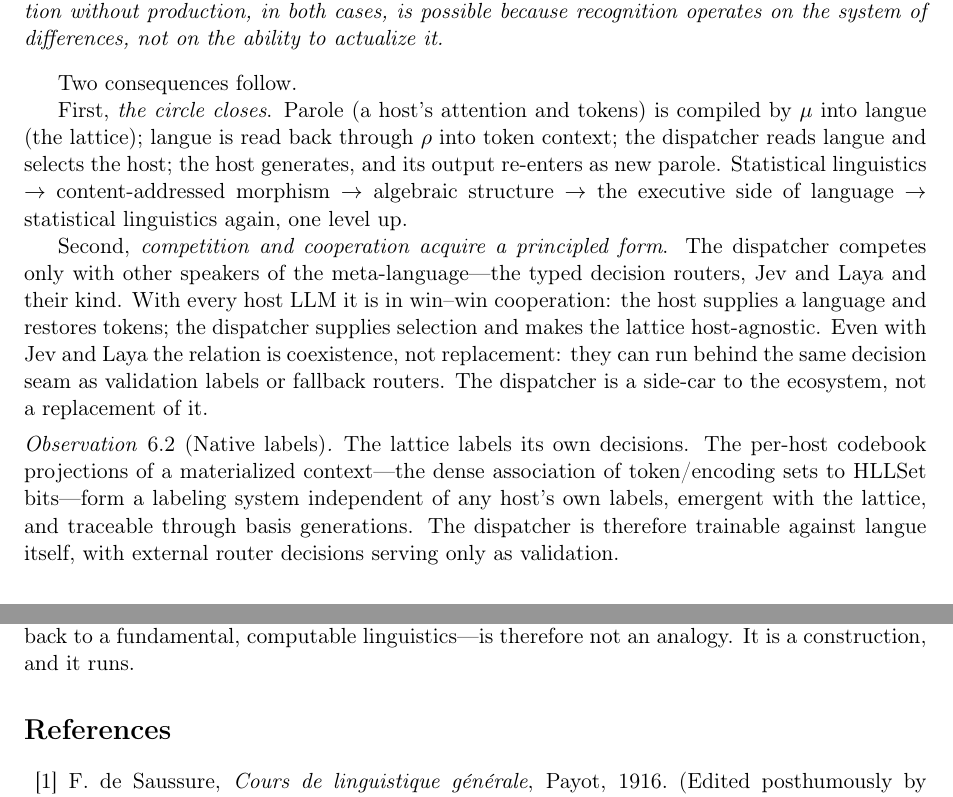
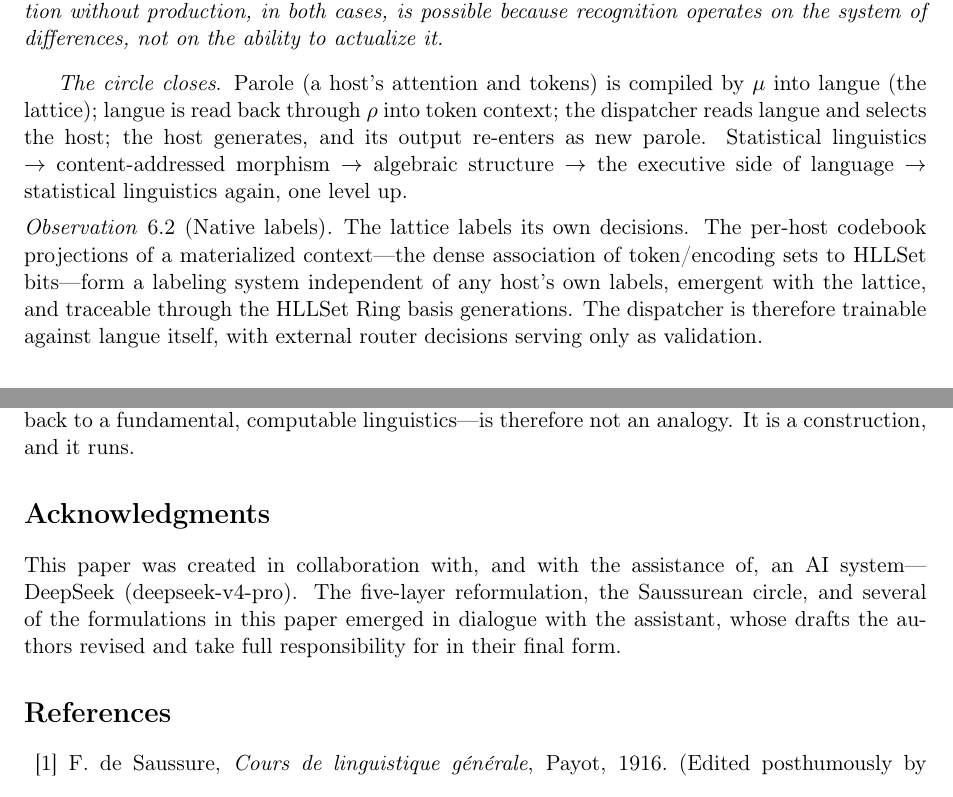
Before and after one commit to alexmy21/ewm-state-machine, a LaTeX paper (REFS/EWM/PUB/langue_as_a_lattice.tex): two parts of pages 7 and 8 of 8, joined at a grey line, cut so that both start at the same text. Compiled offline with pdfLaTeX.

Commit message:
some editing of langue_as_a_lattice

```diff
--- a/REFS/EWM/PUB/langue_as_a_lattice.tex
+++ b/REFS/EWM/PUB/langue_as_a_lattice.tex
@@ -482,9 +482,7 @@ is possible because recognition operates on the system of differences, not on
 the ability to actualize it.
 \end{remark}
 
-Two consequences follow.
-
-First, \emph{the circle closes}. Parole (a host's attention and tokens) is
+\emph{The circle closes}. Parole (a host's attention and tokens) is
 compiled by $\Ing$ into langue (the lattice); langue is read back through
 $\Mat$ into token context; the dispatcher reads langue and selects the host;
 the host generates, and its output re-enters as new parole. Statistical
@@ -492,20 +490,11 @@ linguistics $\to$ content-addressed morphism $\to$ algebraic structure $\to$
 the executive side of language $\to$ statistical linguistics again, one level
 up.
 
-Second, \emph{competition and cooperation acquire a principled form}. The
-dispatcher competes only with other speakers of the meta-language---the typed
-decision routers, Jev and Laya and their kind. With every host LLM it is in
-win--win cooperation: the host supplies a language and restores tokens; the
-dispatcher supplies selection and makes the lattice host-agnostic. Even with
-Jev and Laya the relation is coexistence, not replacement: they can run behind
-the same decision seam as validation labels or fallback routers. The
-dispatcher is a side-car to the ecosystem, not a replacement of it.
-
 \begin{observation}[Native labels]
 The lattice labels its own decisions. The per-host codebook projections of a
 materialized context---the dense association of token/encoding sets to
 HLLSet bits---form a labeling system independent of any host's own labels,
-emergent with the lattice, and traceable through basis generations. The
+emergent with the lattice, and traceable through the HLLSet Ring basis generations. The
 dispatcher is therefore trainable against langue itself, with external router
 decisions serving only as validation.
 \end{observation}
@@ -571,6 +560,13 @@ The circle---statistical linguistics, a content-addressed morphism, algebraic
 structures, and back to a fundamental, computable linguistics---is therefore
 not an analogy. It is a construction, and it runs.
 
+\section*{Acknowledgments}
+This paper was created in collaboration with, and with the assistance of, an
+AI system---DeepSeek (deepseek-v4-pro). The five-layer reformulation, the
+Saussurean circle, and several of the formulations in this paper emerged in
+dialogue with the assistant, whose drafts the authors revised and take full
+responsibility for in their final form.
+
 \begin{thebibliography}{99}
 
 \bibitem{saussure1916} F.~de Saussure,
```
Also changed, not shown: REFS/EWM/PUB/langue_as_a_lattice.pdf, REFS/de_Andrade_Porto_et_al_2026_Bovine_facial_recognition_through_muzzles_AcadAI8109.pdf (added).
